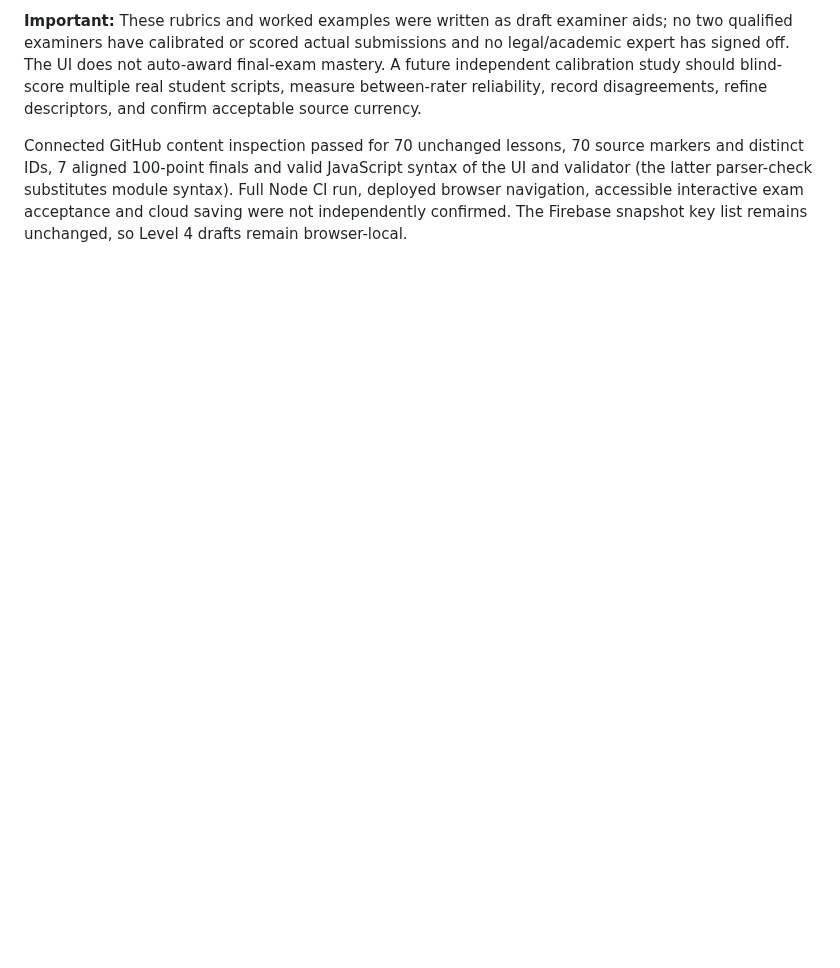
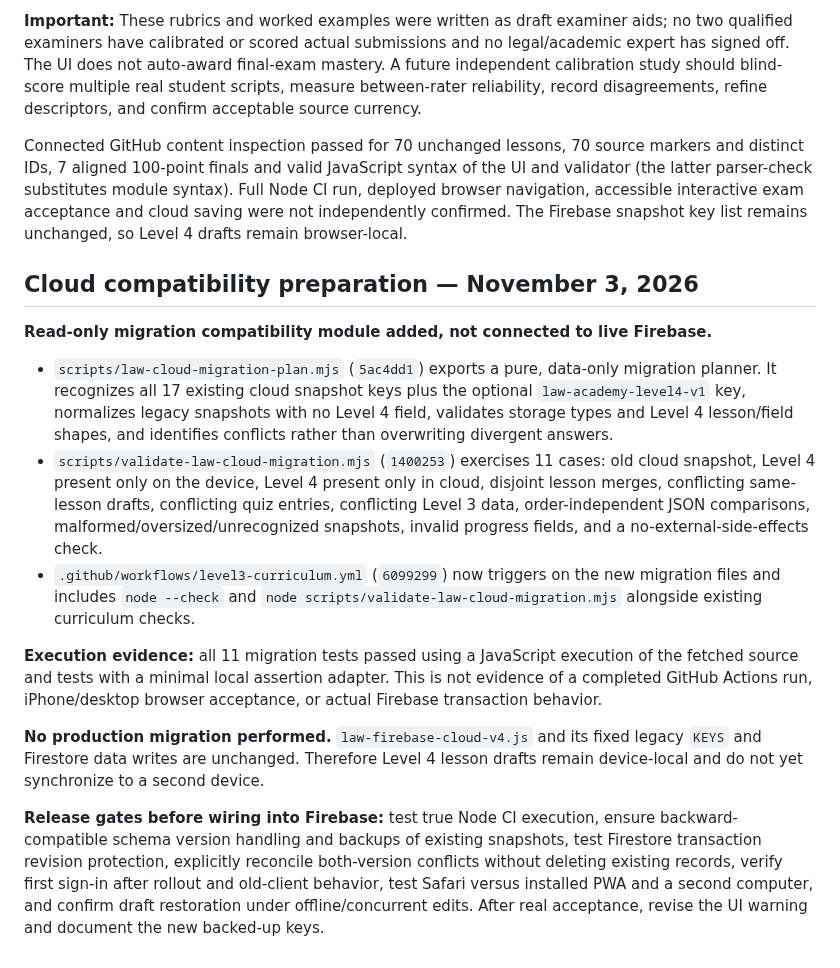
Before and after one commit to gcfd8hy5mb-ai/law-academy, a Markdown page: docs/LEVEL4_CURRICULUM_PLAN.md, the part around the change. GitHub-like rendering; blank space fills up the shorter version.

Commit message:
Document tested safe cloud migration planner without deploying Firebase changes

```diff
--- a/docs/LEVEL4_CURRICULUM_PLAN.md
+++ b/docs/LEVEL4_CURRICULUM_PLAN.md
@@ -235,3 +235,17 @@ Level 4's seven final-examination drafts now include **five course-specific scor
 **Important:** These rubrics and worked examples were written as draft examiner aids; no two qualified examiners have calibrated or scored actual submissions and no legal/academic expert has signed off. The UI does not auto-award final-exam mastery. A future independent calibration study should blind-score multiple real student scripts, measure between-rater reliability, record disagreements, refine descriptors, and confirm acceptable source currency.
 
 Connected GitHub content inspection passed for 70 unchanged lessons, 70 source markers and distinct IDs, 7 aligned 100-point finals and valid JavaScript syntax of the UI and validator (the latter parser-check substitutes module syntax). Full Node CI run, deployed browser navigation, accessible interactive exam acceptance and cloud saving were not independently confirmed. The Firebase snapshot key list remains unchanged, so Level 4 drafts remain browser-local.
+
+## Cloud compatibility preparation — November 3, 2026
+
+**Read-only migration compatibility module added, not connected to live Firebase.**
+
+- `scripts/law-cloud-migration-plan.mjs` (`5ac4dd1`) exports a pure, data-only migration planner. It recognizes all 17 existing cloud snapshot keys plus the optional `law-academy-level4-v1` key, normalizes legacy snapshots with no Level 4 field, validates storage types and Level 4 lesson/field shapes, and identifies conflicts rather than overwriting divergent answers.
+- `scripts/validate-law-cloud-migration.mjs` (`1400253`) exercises 11 cases: old cloud snapshot, Level 4 present only on the device, Level 4 present only in cloud, disjoint lesson merges, conflicting same-lesson drafts, conflicting quiz entries, conflicting Level 3 data, order-independent JSON comparisons, malformed/oversized/unrecognized snapshots, invalid progress fields, and a no-external-side-effects check.
+- `.github/workflows/level3-curriculum.yml` (`6099299`) now triggers on the new migration files and includes `node --check` and `node scripts/validate-law-cloud-migration.mjs` alongside existing curriculum checks.
+
+**Execution evidence:** all 11 migration tests passed using a JavaScript execution of the fetched source and tests with a minimal local assertion adapter. This is not evidence of a completed GitHub Actions run, iPhone/desktop browser acceptance, or actual Firebase transaction behavior.
+
+**No production migration performed.** `law-firebase-cloud-v4.js` and its fixed legacy `KEYS` and Firestore data writes are unchanged. Therefore Level 4 lesson drafts remain device-local and do not yet synchronize to a second device.
+
+**Release gates before wiring into Firebase:** test true Node CI execution, ensure backward-compatible schema version handling and backups of existing snapshots, test Firestore transaction revision protection, explicitly reconcile both-version conflicts without deleting existing records, verify first sign-in after rollout and old-client behavior, test Safari versus installed PWA and a second computer, and confirm draft restoration under offline/concurrent edits. After real acceptance, revise the UI warning and document the new backed-up keys.
```
